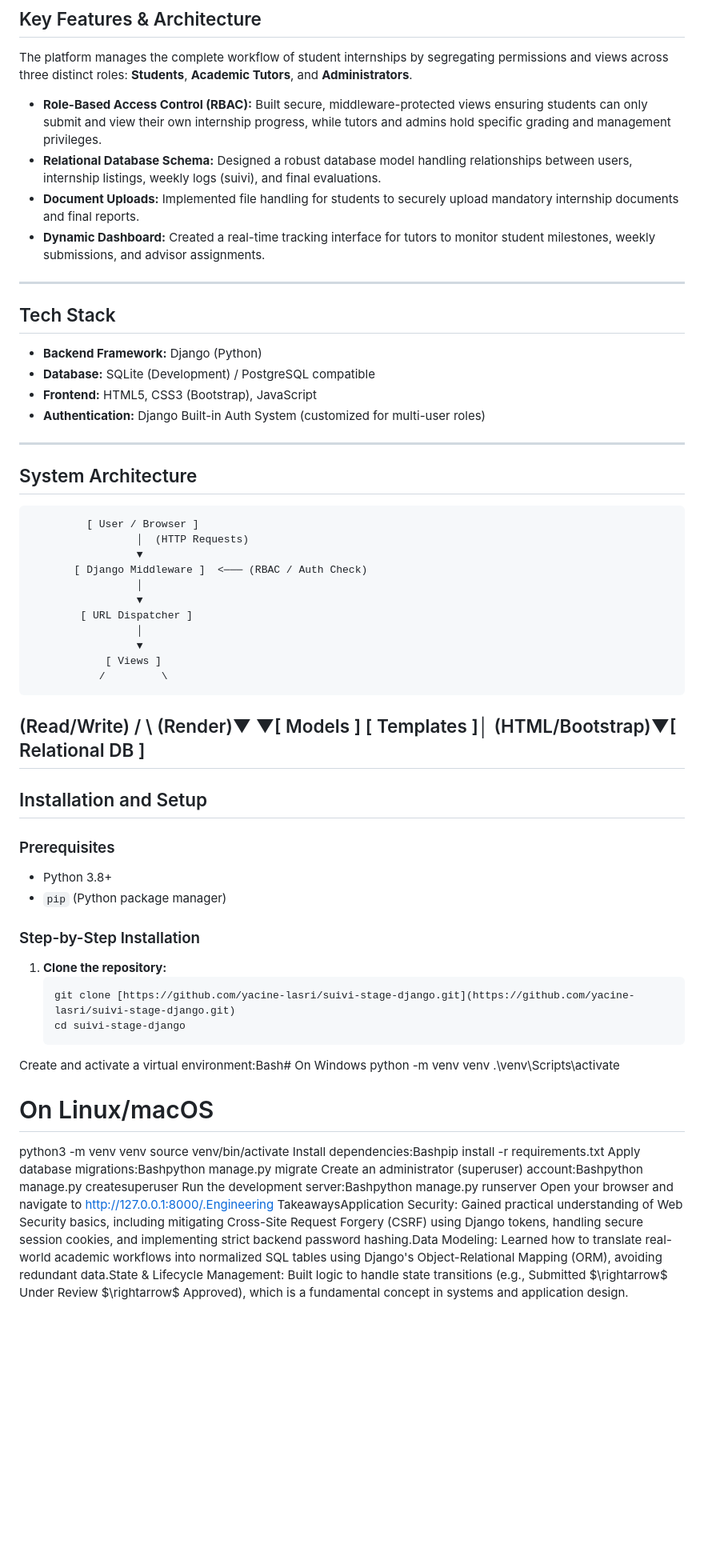
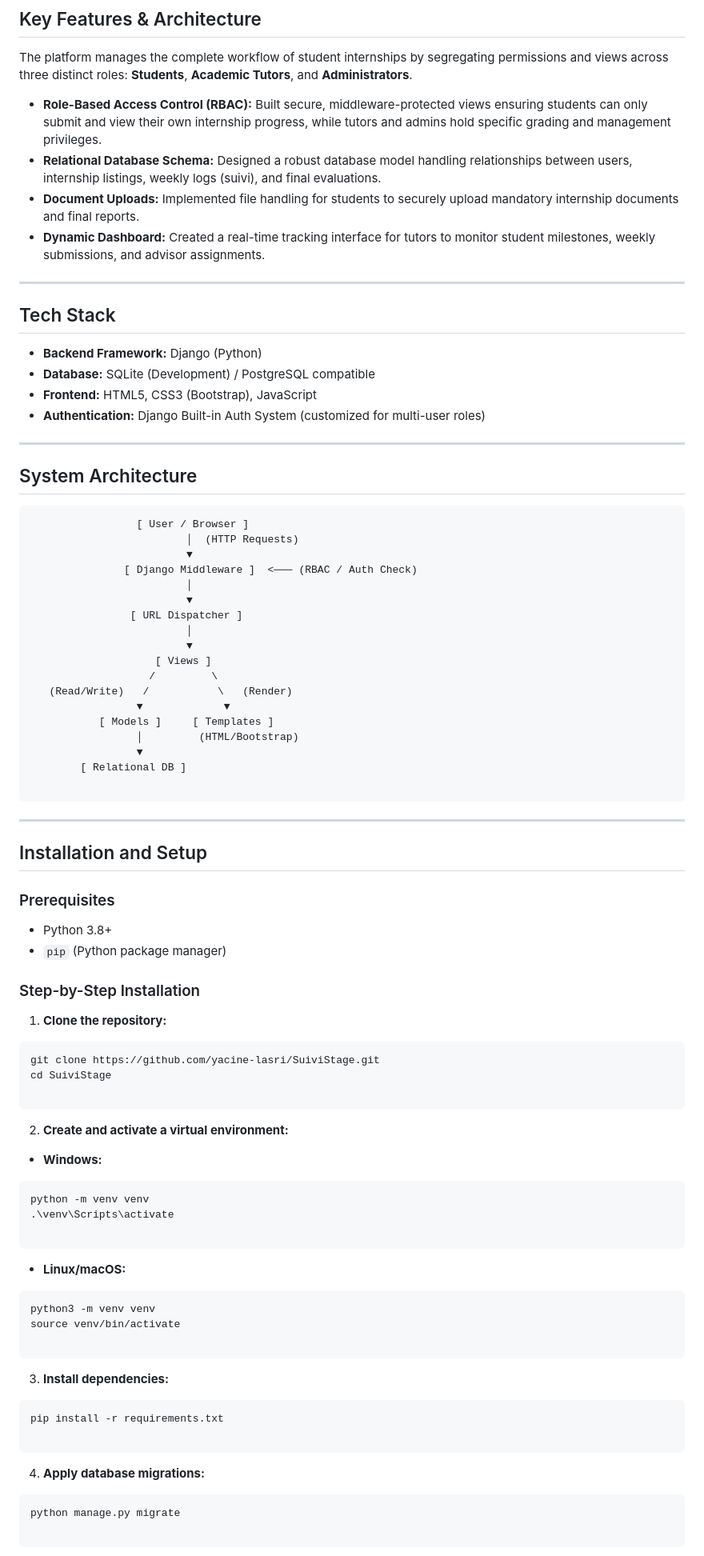
Before and after one commit to yacine-lasri/SuiviStage, a Markdown page: README.md, the part around one of its changes. Shown at 80% size. Drawn GitHub-style; blank space fills up the shorter version.

Commit message:
Update README with installation steps and features

````diff
--- a/README.md
+++ b/README.md
@@ -10,59 +10,93 @@ While my primary engineering focus is on low-level systems programming and netwo
 
 The platform manages the complete workflow of student internships by segregating permissions and views across three distinct roles: **Students**, **Academic Tutors**, and **Administrators**.
 
-*   **Role-Based Access Control (RBAC):** Built secure, middleware-protected views ensuring students can only submit and view their own internship progress, while tutors and admins hold specific grading and management privileges.
-*   **Relational Database Schema:** Designed a robust database model handling relationships between users, internship listings, weekly logs (suivi), and final evaluations.
-*   **Document Uploads:** Implemented file handling for students to securely upload mandatory internship documents and final reports.
-*   **Dynamic Dashboard:** Created a real-time tracking interface for tutors to monitor student milestones, weekly submissions, and advisor assignments.
+* **Role-Based Access Control (RBAC):** Built secure, middleware-protected views ensuring students can only submit and view their own internship progress, while tutors and admins hold specific grading and management privileges.
+* **Relational Database Schema:** Designed a robust database model handling relationships between users, internship listings, weekly logs (suivi), and final evaluations.
+* **Document Uploads:** Implemented file handling for students to securely upload mandatory internship documents and final reports.
+* **Dynamic Dashboard:** Created a real-time tracking interface for tutors to monitor student milestones, weekly submissions, and advisor assignments.
 
 ---
 
 ## Tech Stack
 
-*   **Backend Framework:** Django (Python)
-*   **Database:** SQLite (Development) / PostgreSQL compatible
-*   **Frontend:** HTML5, CSS3 (Bootstrap), JavaScript
-*   **Authentication:** Django Built-in Auth System (customized for multi-user roles)
+* **Backend Framework:** Django (Python)
+* **Database:** SQLite (Development) / PostgreSQL compatible
+* **Frontend:** HTML5, CSS3 (Bootstrap), JavaScript
+* **Authentication:** Django Built-in Auth System (customized for multi-user roles)
 
 ---
 
 ## System Architecture
 
-             [ User / Browser ]
-                     │  (HTTP Requests)
-                     ▼
-           [ Django Middleware ]  <─── (RBAC / Auth Check)
-                     │
-                     ▼
-            [ URL Dispatcher ]
-                     │
-                     ▼
-                [ Views ]
-               /         \
-(Read/Write)    /           \   (Render)▼             ▼[ Models ]     [ Templates ]│             (HTML/Bootstrap)▼[ Relational DB ]
+```text
+                 [ User / Browser ]
+                         │  (HTTP Requests)
+                         ▼
+               [ Django Middleware ]  <─── (RBAC / Auth Check)
+                         │
+                         ▼
+                [ URL Dispatcher ]
+                         │
+                         ▼
+                    [ Views ]
+                   /         \
+   (Read/Write)   /           \   (Render)
+                 ▼             ▼
+           [ Models ]     [ Templates ]
+                 │         (HTML/Bootstrap)
+                 ▼
+        [ Relational DB ]
+
+```
+
 ---
 
 ## Installation and Setup
 
 ### Prerequisites
-*   Python 3.8+
-*   `pip` (Python package manager)
+
+* Python 3.8+
+* `pip` (Python package manager)
 
 ### Step-by-Step Installation
 
 1. **Clone the repository:**
-   ```bash
-   git clone [https://github.com/yacine-lasri/suivi-stage-django.git](https://github.com/yacine-lasri/suivi-stage-django.git)
-   cd suivi-stage-django
-Create and activate a virtual environment:Bash# On Windows
+
+```bash
+git clone https://github.com/yacine-lasri/SuiviStage.git
+cd SuiviStage
+
+```
+
+2. **Create and activate a virtual environment:**
+
+* **Windows:**
+
+```bash
 python -m venv venv
 .\venv\Scripts\activate
 
-# On Linux/macOS
+```
+
+* **Linux/macOS:**
+
+```bash
 python3 -m venv venv
 source venv/bin/activate
-Install dependencies:Bashpip install -r requirements.txt
-Apply database migrations:Bashpython manage.py migrate
-Create an administrator (superuser) account:Bashpython manage.py createsuperuser
-Run the development server:Bashpython manage.py runserver
-Open your browser and navigate to http://127.0.0.1:8000/.Engineering TakeawaysApplication Security: Gained practical understanding of Web Security basics, including mitigating Cross-Site Request Forgery (CSRF) using Django tokens, handling secure session cookies, and implementing strict backend password hashing.Data Modeling: Learned how to translate real-world academic workflows into normalized SQL tables using Django's Object-Relational Mapping (ORM), avoiding redundant data.State & Lifecycle Management: Built logic to handle state transitions (e.g., Submitted $\rightarrow$ Under Review $\rightarrow$ Approved), which is a fundamental concept in systems and application design.
+
+```
+
+3. **Install dependencies:**
+
+```bash
+pip install -r requirements.txt
+
+```
+
+4. **Apply database migrations:**
+
+```bash
+python manage.py migrate
+
+```
+
````
Also changed, not shown: other parts of README.md (+23 -0 lines).
